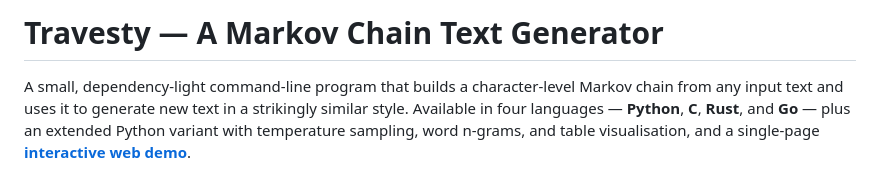
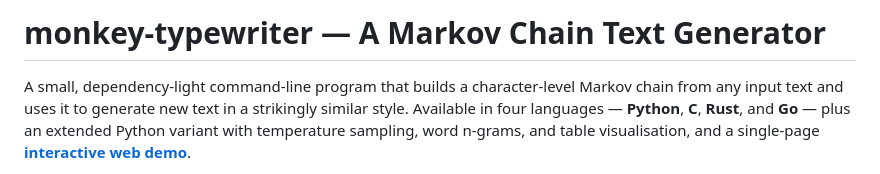
Before and after one commit to DocAtPrompt/monkey-typewriter, a Markdown page: README.md, the part around the change. Drawn GitHub-style.

Commit message:
README: fix headline to match the repo name

```diff
--- a/README.md
+++ b/README.md
@@ -1,4 +1,4 @@
-# Travesty — A Markov Chain Text Generator
+# monkey-typewriter — A Markov Chain Text Generator
 
 A small, dependency-light command-line program that builds a character-level
 Markov chain from any input text and uses it to generate new text in a
```
